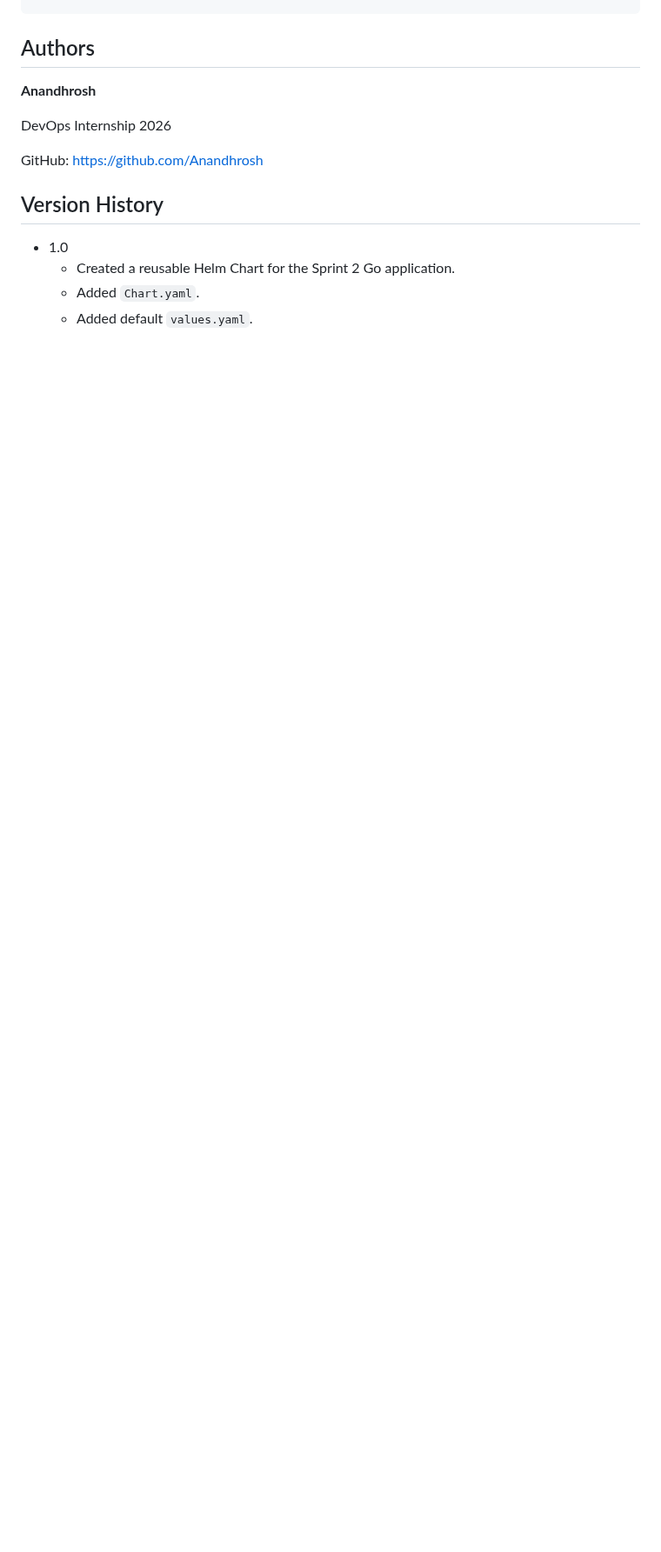
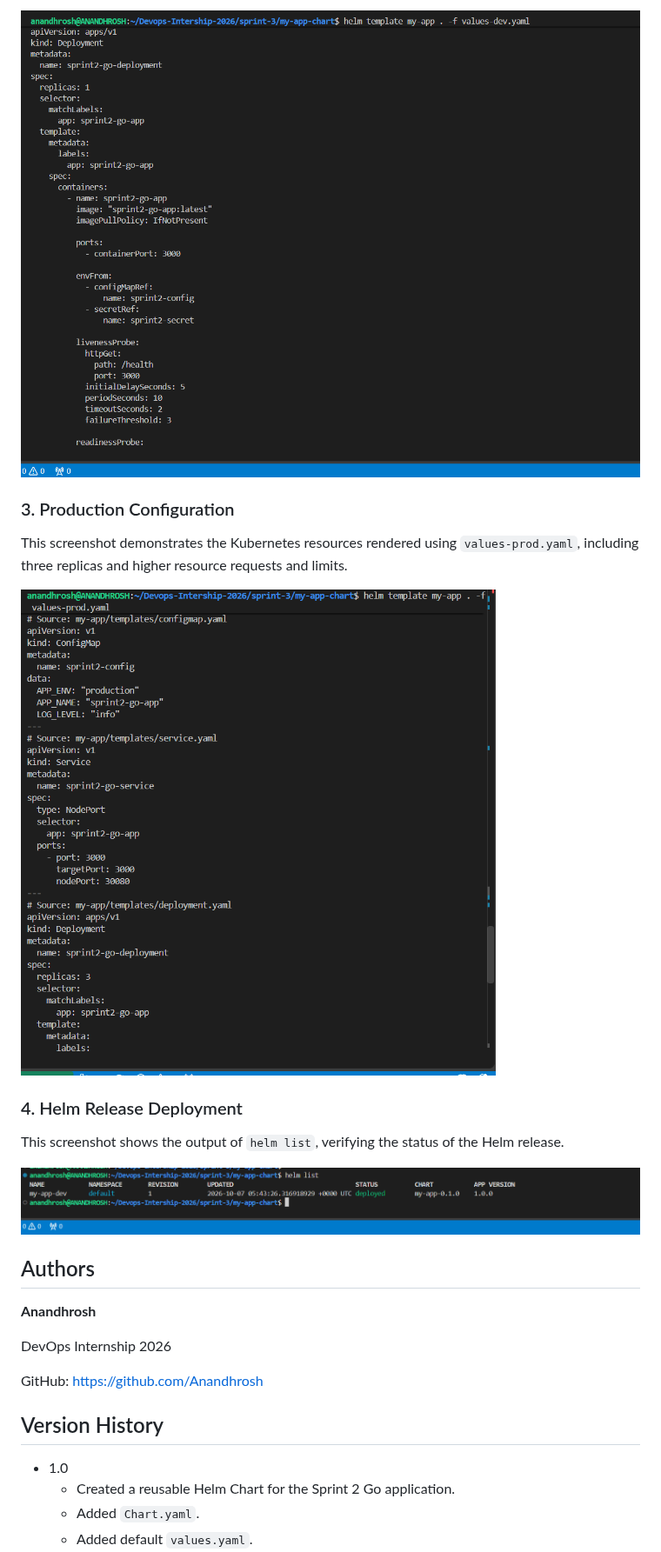
Before and after one commit to Anandhrosh/Devops-Intership-2026, a Markdown page: sprint-3/README.md, the part around one of its changes. Shown at 87% size. Drawn GitHub-style; pictures changed too: sprint-3/Screenshots/helm list.png (added), sprint-3/Screenshots/helm template values-dev.png (added), sprint-3/Screenshots/helm template values-prod.png (added); blank space fills up the shorter version.

```diff
--- a/sprint-3/README.md
+++ b/sprint-3/README.md
@@ -941,3 +955,16 @@ helm status my-app-dev
+![Development Helm Template](Screenshots/helm%20template%20values-dev.png)
+
+### 3. Production Configuration
+
+This screenshot demonstrates the Kubernetes resources rendered using `values-prod.yaml`, including three replicas and higher resource requests and limits.
+
+![Production Helm Template](Screenshots/helm%20template%20values-prod.png)
+
+### 4. Helm Release Deployment
+
+This screenshot shows the output of `helm list`, verifying the status of the Helm release.
+
+![Helm Release List](Screenshots/helm%20list.png)
 
 ## Authors
 
```
Also changed, not shown: other parts of sprint-3/README.md (+14 -0 lines), sprint-3/Screenshots/helm lint.png (added).
